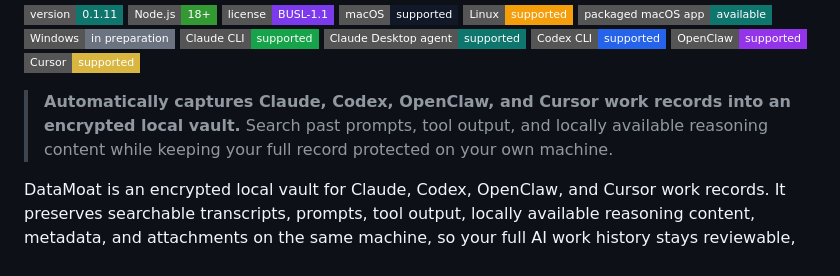
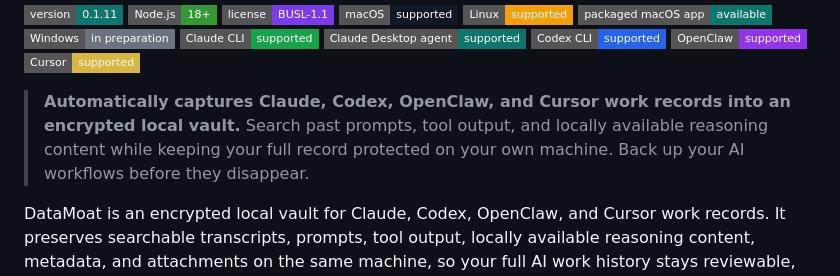
Before and after one commit to max-ng/datamoat, a Markdown page: README.md, the part around the change. Rendered like a GitHub page; badges without logos.

Commit message:
docs: sharpen README tagline

```diff
--- a/README.md
+++ b/README.md
@@ -14,7 +14,7 @@
 [![Cursor](https://img.shields.io/badge/Cursor-supported-D8B640?style=flat-square)](#supported-today)
 
 > **Automatically captures Claude, Codex, OpenClaw, and Cursor work records into an encrypted local vault.**
-> Search past prompts, tool output, and locally available reasoning content while keeping your full record protected on your own machine.
+> Search past prompts, tool output, and locally available reasoning content while keeping your full record protected on your own machine. Back up your AI workflows before they disappear.
 
 DataMoat is an encrypted local vault for Claude, Codex, OpenClaw, and Cursor work records. It preserves searchable transcripts, prompts, tool output, locally available reasoning content, metadata, and attachments on the same machine, so your full AI work history stays reviewable, protected, and easier to hand off later.
 
```
